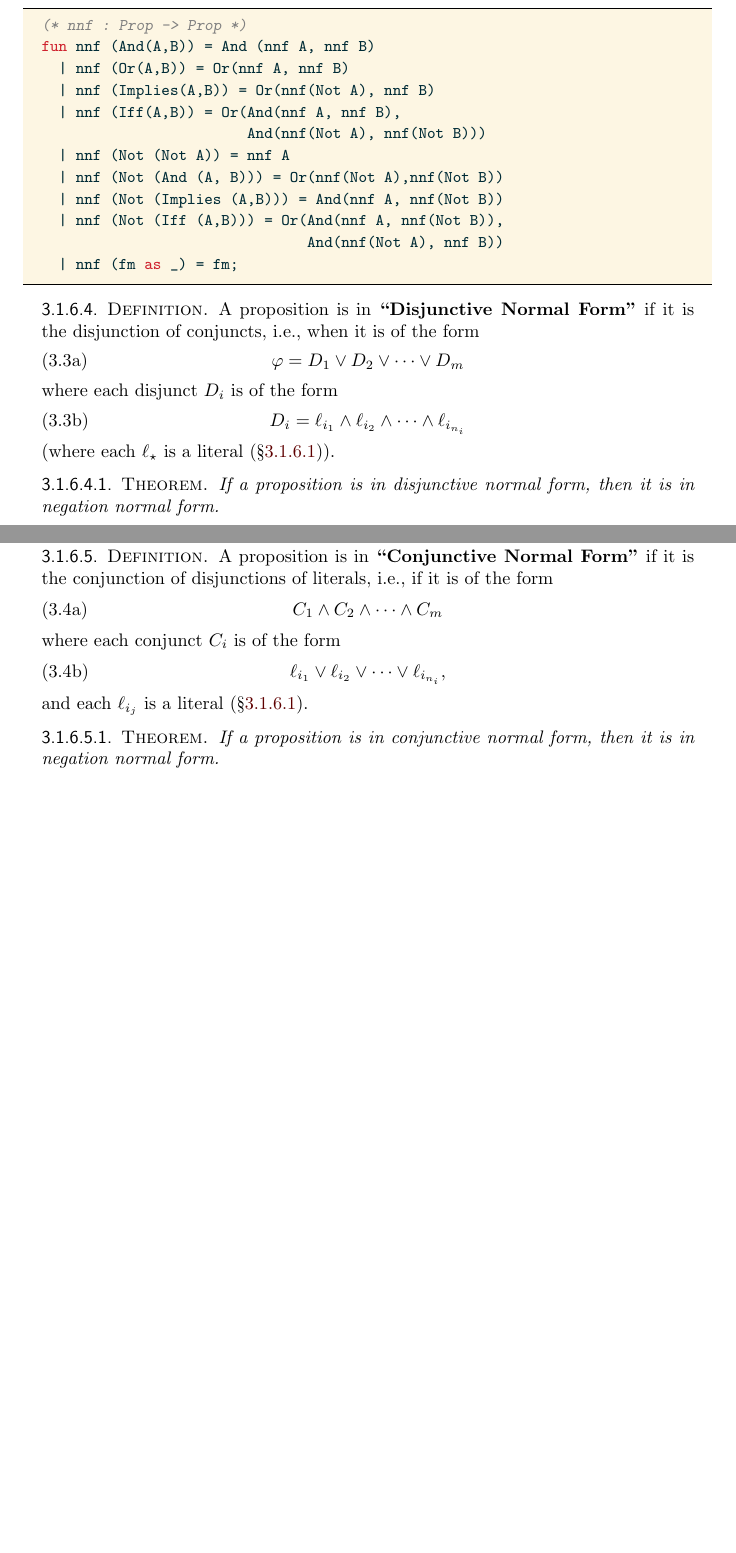
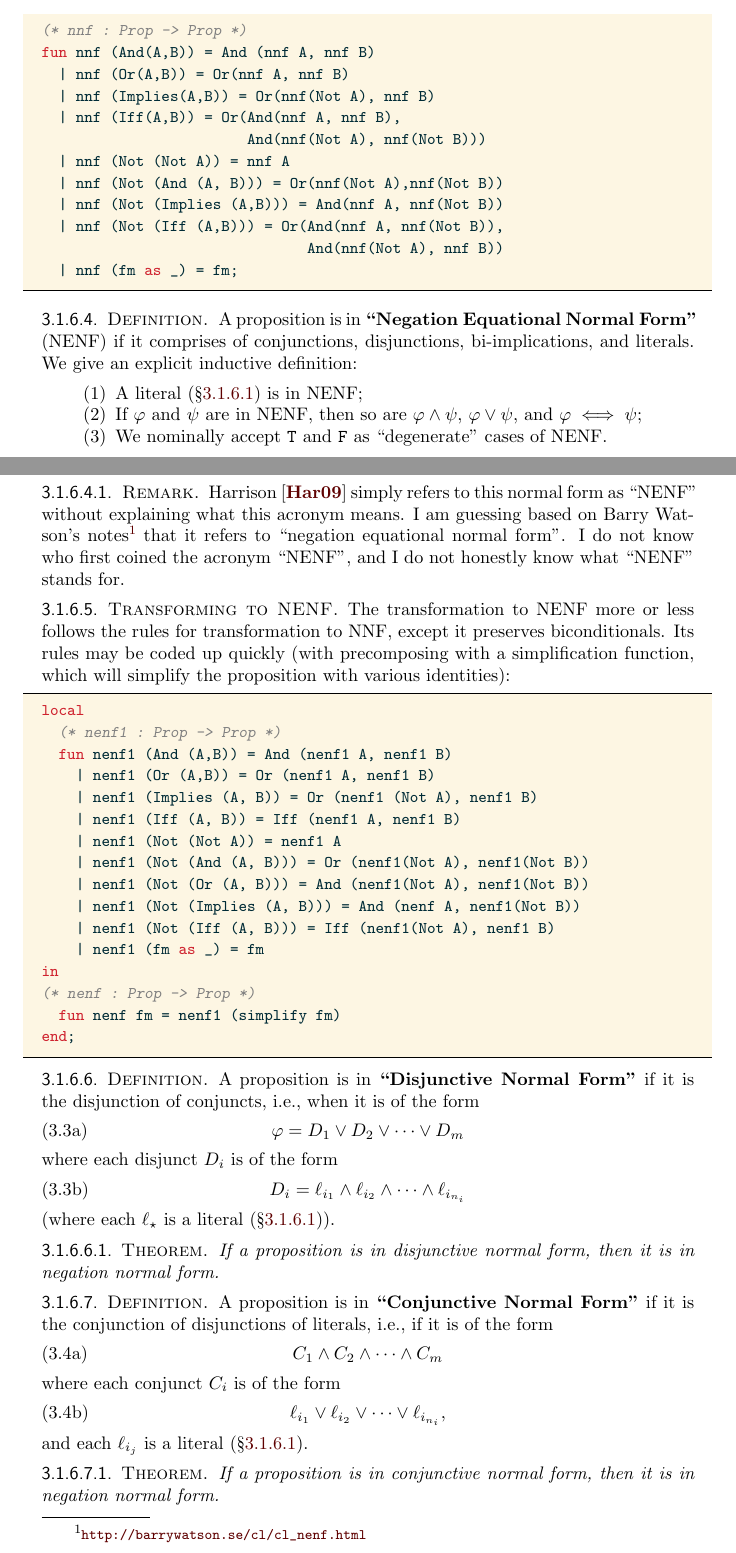
Before and after one commit to pqnelson/tex-zk, a LaTeX book (zk.tex, which reads notation.sty, tex/prop/normal-form.tex): two parts of pages 23 and 24 of 32, joined at a grey line, cut so that both start at the same text, the shorter picture padded with empty space. Compiled offline with pdfLaTeX.

Commit message:
Noted NENF, and quoted Lawrence Paulson

```diff
--- a/notation.sty
+++ b/notation.sty
@@ -32,5 +32,6 @@
 % category theory
 \newcommand\cat[1]{\mathbf{#1}}
 \DeclareMathOperator\id{id}
+\newcommand\Set{\cat{Set}}
 
 \endinput
--- a/tex/prop/normal-form.tex
+++ b/tex/prop/normal-form.tex
@@ -65,6 +65,53 @@ fun nnf (And(A,B)) = And (nnf A, nnf B)
   | nnf (Not (Iff (A,B))) = Or(And(nnf A, nnf(Not B)),
                                And(nnf(Not A), nnf B))
   | nnf (fm as _) = fm;
+\end{sml}
+\end{node}
+
+\begin{definition}\label{prop-normal-form-0000}%
+A proposition is in \define{Negation Equational Normal Form} (NENF) if
+it comprises of conjunctions, disjunctions, bi-implications, and literals.
+We give an explicit inductive definition:
+\begin{enumerate}
+\item A literal~\zref{prop-000Q} is in NENF;
+\item If $\varphi$ and $\psi$ are in NENF, then so are
+  $\varphi\land\psi$, $\varphi\lor\psi$, and $\varphi\iff\psi$;
+\item We nominally accept $\verum$ and $\falsum$ as ``degenerate'' cases
+  of NENF.
+\end{enumerate}
+
+\begin{node}[Remark]\label{prop-normal-form-0001}%
+Harrison~\cite{harrison2009handbook} simply refers to this normal form
+as ``NENF'' without explaining what this acronym means. I am guessing
+based on Barry Watson's notes\footnote{\url{http://barrywatson.se/cl/cl_nenf.html}}
+that it refers to ``negation equational normal form''. I do not know who
+first coined the acronym ``NENF'', and I do not honestly know what
+``NENF'' stands for.
+\end{node}
+\end{definition}
+
+\begin{node}[Transforming to NENF]\label{prop-normal-form-0002}%
+The transformation to NENF more or less follows the rules for
+transformation to NNF, except it preserves biconditionals. Its rules may
+be coded up quickly (with precomposing with a simplification function,
+which will simplify the proposition with various identities):
+\begin{sml}
+local
+  (* nenf1 : Prop -> Prop *)
+  fun nenf1 (And (A,B)) = And (nenf1 A, nenf1 B)
+    | nenf1 (Or (A,B)) = Or (nenf1 A, nenf1 B)
+    | nenf1 (Implies (A, B)) = Or (nenf1 (Not A), nenf1 B)
+    | nenf1 (Iff (A, B)) = Iff (nenf1 A, nenf1 B)
+    | nenf1 (Not (Not A)) = nenf1 A
+    | nenf1 (Not (And (A, B))) = Or (nenf1(Not A), nenf1(Not B))
+    | nenf1 (Not (Or (A, B))) = And (nenf1(Not A), nenf1(Not B))
+    | nenf1 (Not (Implies (A, B))) = And (nenf A, nenf1(Not B))
+    | nenf1 (Not (Iff (A, B))) = Iff (nenf1(Not A), nenf1 B)
+    | nenf1 (fm as _) = fm
+in
+(* nenf : Prop -> Prop *)
+  fun nenf fm = nenf1 (simplify fm)
+end;
 \end{sml}
 \end{node}
 
```
Also changed, not shown: tex/amn.tex (+14 -1 lines), tex/fol.tex (+15 -1 lines), zk.bib (+17 -0 lines), zk.tex (+1 -0 lines), tex/prop/normal-form.tex (4 more changed lines).
